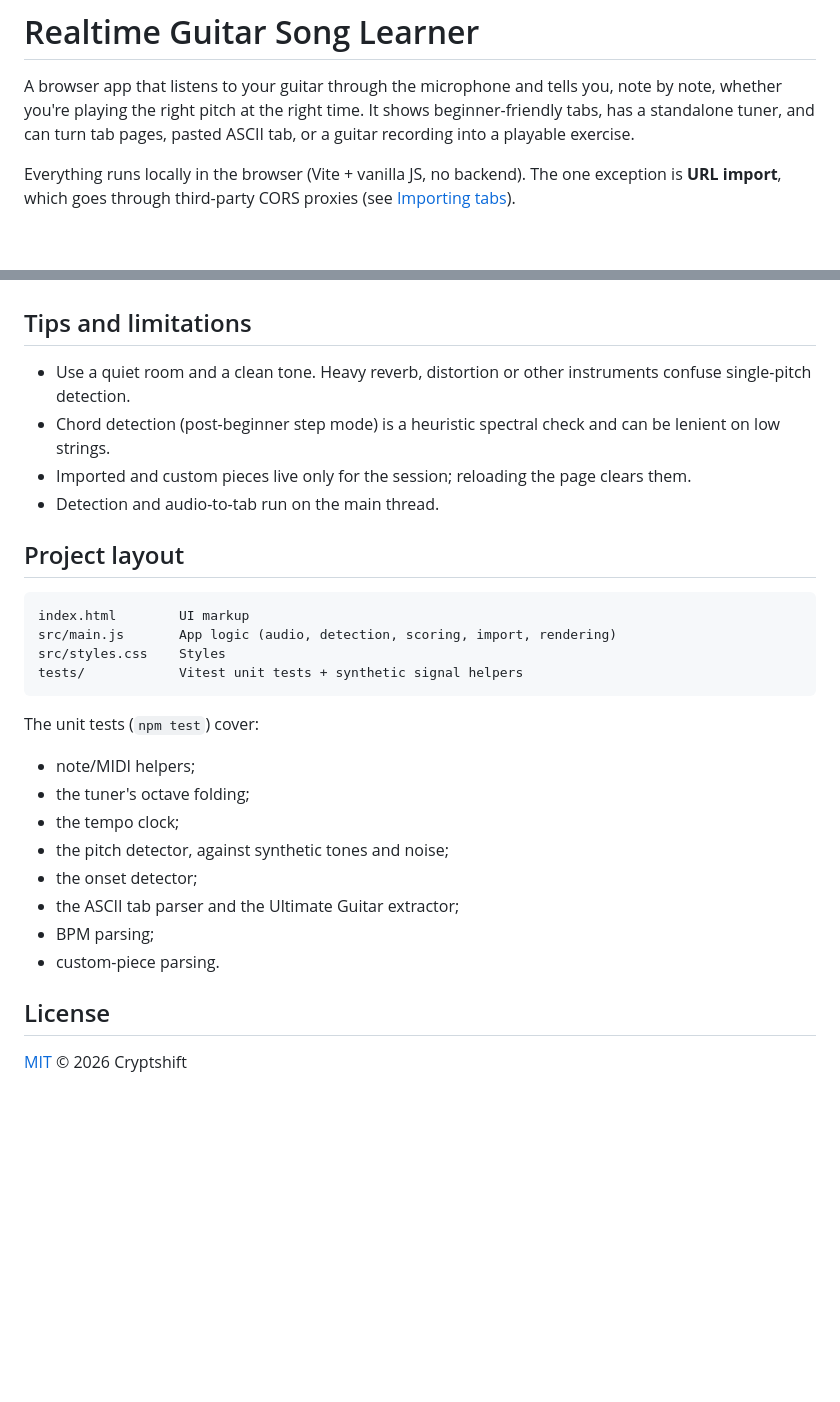
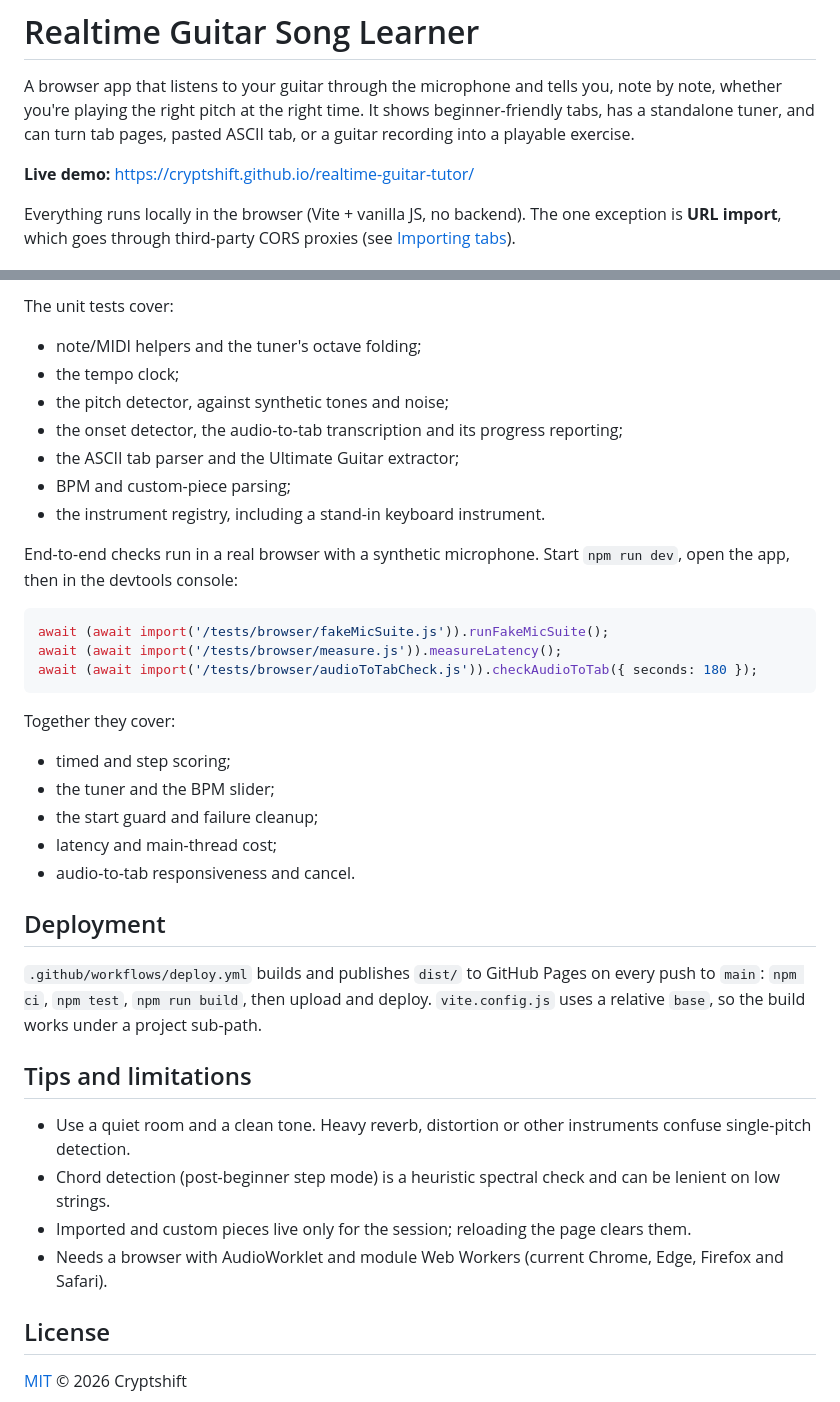
Before and after one commit to Cryptshift/realtime-guitar-tutor, a Markdown page: README.md, 2 parts joined by grey strips. GitHub-like rendering; blank space fills up the shorter version.

````diff
--- a/README.md
+++ b/README.md
@@ -1,6 +1,8 @@
 # Realtime Guitar Song Learner
 
 A browser app that listens to your guitar through the microphone and tells you, note by note, whether you're playing the right pitch at the right time. It shows beginner-friendly tabs, has a standalone tuner, and can turn tab pages, pasted ASCII tab, or a guitar recording into a playable exercise.
+
+**Live demo:** https://cryptshift.github.io/realtime-guitar-tutor/
 
 Everything runs locally in the browser (Vite + vanilla JS, no backend). The one exception is **URL import**, which goes through third-party CORS proxies (see [Importing tabs](#importing-tabs)).
 
@@ -97,30 +153,39 @@ Upload a clean, **monophonic** guitar recording to get a single-note exercise wi
+The unit tests cover:
+
+- note/MIDI helpers and the tuner's octave folding;
+- the tempo clock;
+- the pitch detector, against synthetic tones and noise;
+- the onset detector, the audio-to-tab transcription and its progress reporting;
+- the ASCII tab parser and the Ultimate Guitar extractor;
+- BPM and custom-piece parsing;
+- the instrument registry, including a stand-in keyboard instrument.
+
+End-to-end checks run in a real browser with a synthetic microphone. Start `npm run dev`, open the app, then in the devtools console:
+
+```js
+await (await import('/tests/browser/fakeMicSuite.js')).runFakeMicSuite();
+await (await import('/tests/browser/measure.js')).measureLatency();
+await (await import('/tests/browser/audioToTabCheck.js')).checkAudioToTab({ seconds: 180 });
+```
+
+Together they cover:
+
+- timed and step scoring;
+- the tuner and the BPM slider;
+- the start guard and failure cleanup;
+- latency and main-thread cost;
+- audio-to-tab responsiveness and cancel.
+
+## Deployment
+
+`.github/workflows/deploy.yml` builds and publishes `dist/` to GitHub Pages on every push to `main`: `npm ci`, `npm test`, `npm run build`, then upload and deploy. `vite.config.js` uses a relative `base`, so the build works under a project sub-path.
 
 ## Tips and limitations
 
 - Use a quiet room and a clean tone. Heavy reverb, distortion or other instruments confuse single-pitch detection.
 - Chord detection (post-beginner step mode) is a heuristic spectral check and can be lenient on low strings.
 - Imported and custom pieces live only for the session; reloading the page clears them.
-- Detection and audio-to-tab run on the main thread.
-
-## Project layout
-
-```
-index.html        UI markup
-src/main.js       App logic (audio, detection, scoring, import, rendering)
-src/styles.css    Styles
-tests/            Vitest unit tests + synthetic signal helpers
-```
-
-The unit tests (`npm test`) cover:
-
-- note/MIDI helpers;
-- the tuner's octave folding;
-- the tempo clock;
-- the pitch detector, against synthetic tones and noise;
-- the onset detector;
-- the ASCII tab parser and the Ultimate Guitar extractor;
-- BPM parsing;
-- custom-piece parsing.
+- Needs a browser with AudioWorklet and module Web Workers (current Chrome, Edge, Firefox and Safari).
 
 ## License
 
````
Also changed, not shown: other parts of README.md (+57 -3 lines).
